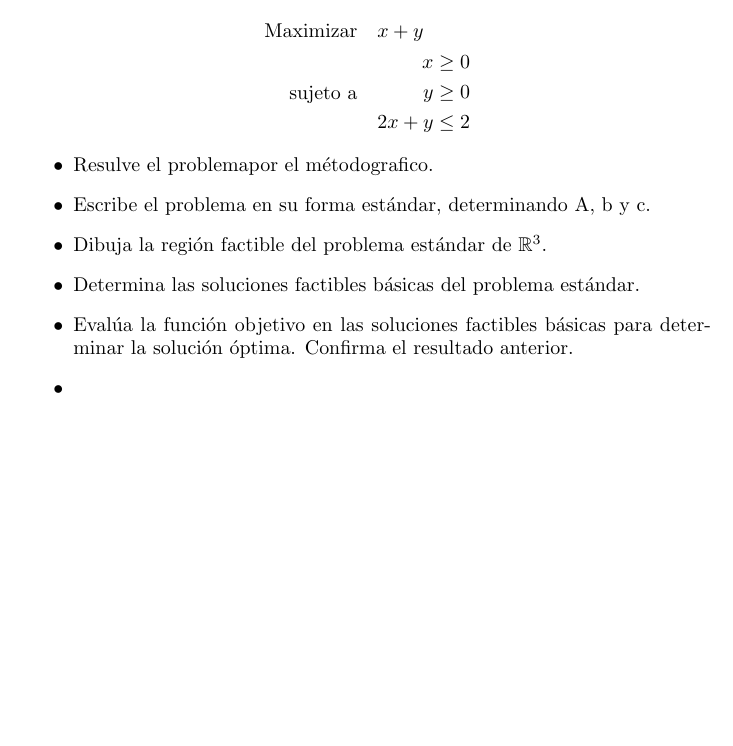
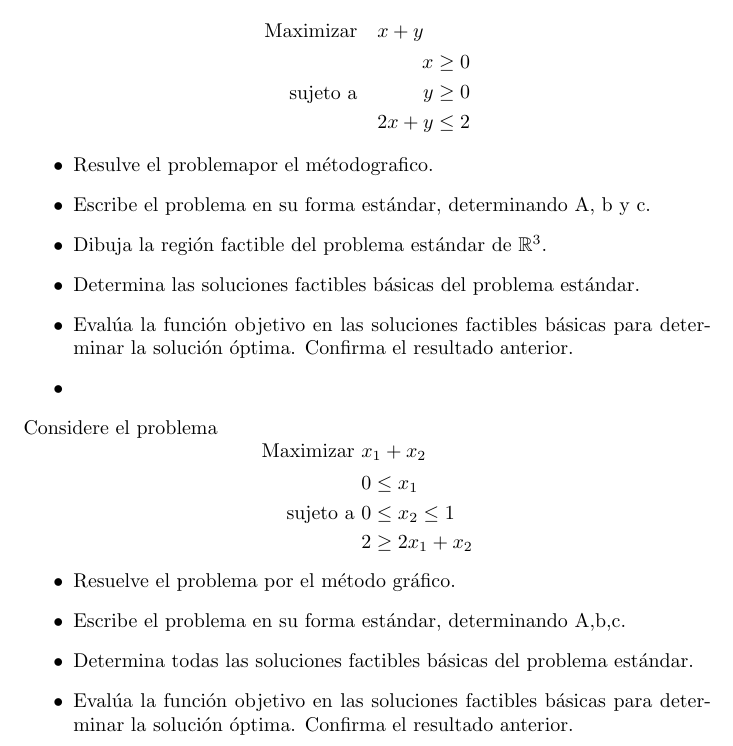
Before and after one commit to juandiego2104/EDU_Lineal, a LaTeX document (ejercicio_pl.tex): part of the page, cut so that both start at the same text, the shorter picture padded with empty space. Compiled offline with pdfLaTeX.

Commit message:
Update ejercicio_pl.tex

```diff
--- a/ejercicio_pl.tex
+++ b/ejercicio_pl.tex
@@ -24,4 +24,22 @@ Considere el problema:
 \item Evalúa la función objetivo en las soluciones factibles básicas para determinar la solución óptima. Confirma el resultado anterior.
   \item
 \end{itemize}
+Considere el problema
+\begin{equation*}
+  \begin{aligned}
+    \text{Maximizar } & x_1+x_2\\
+    \text{sujeto a } &
+    \begin{aligned}
+      0 &\leq x_1\\
+      0 &\leq x_2\leq 1\\
+      2 &\geq 2x_1+x_2
+    \end{aligned}
+  \end{aligned}
+\end{equation*}
+\begin{itemize}
+\item Resuelve el problema por el método gráfico.
+\item Escribe el problema en su forma estándar, determinando A,b,c.
+\item Determina todas las soluciones factibles básicas del problema estándar.
+\item Evalúa la función objetivo en las soluciones factibles básicas para determinar la solución óptima. Confirma el resultado anterior.
+\end{itemize}
 \end{document}
```
